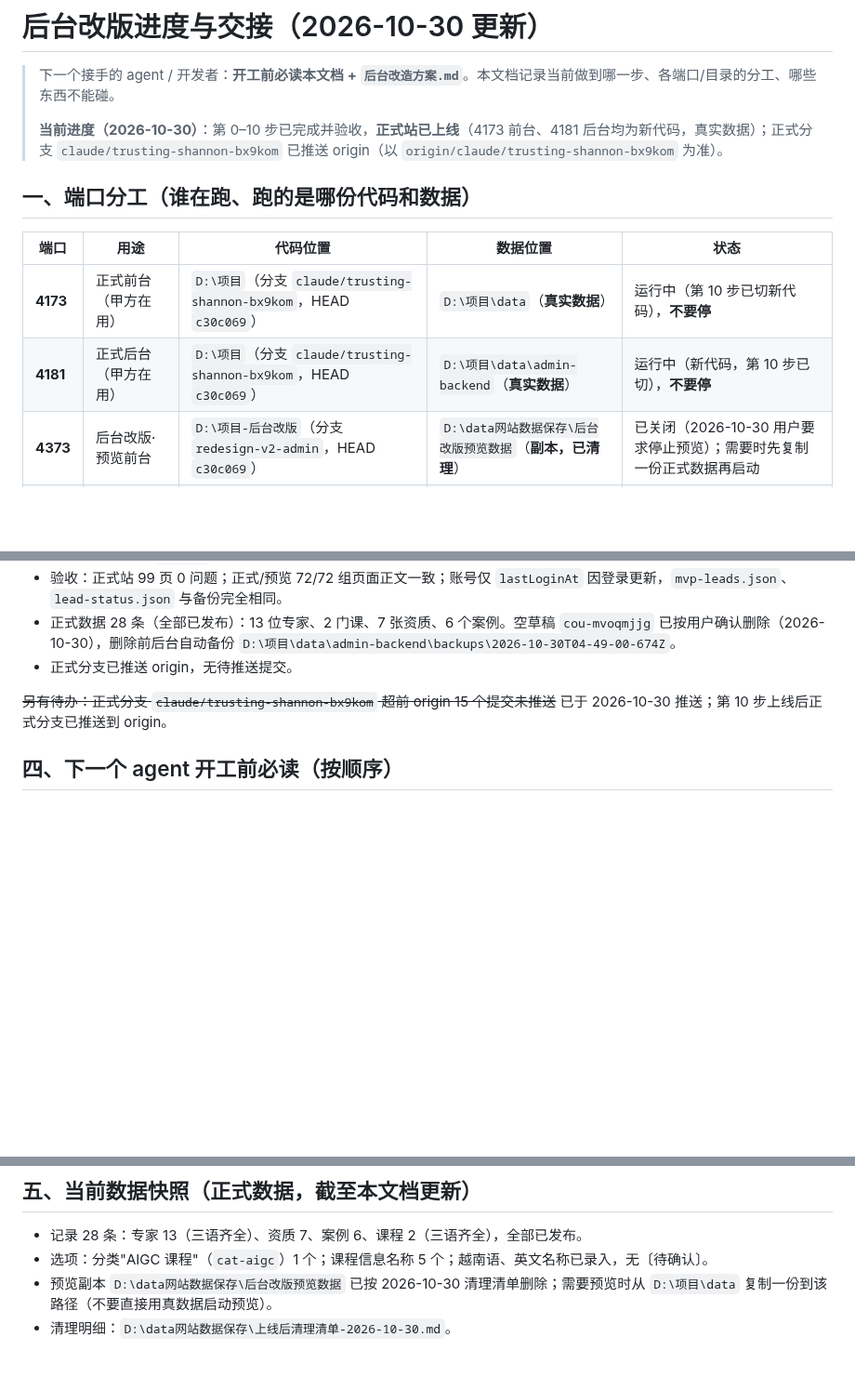
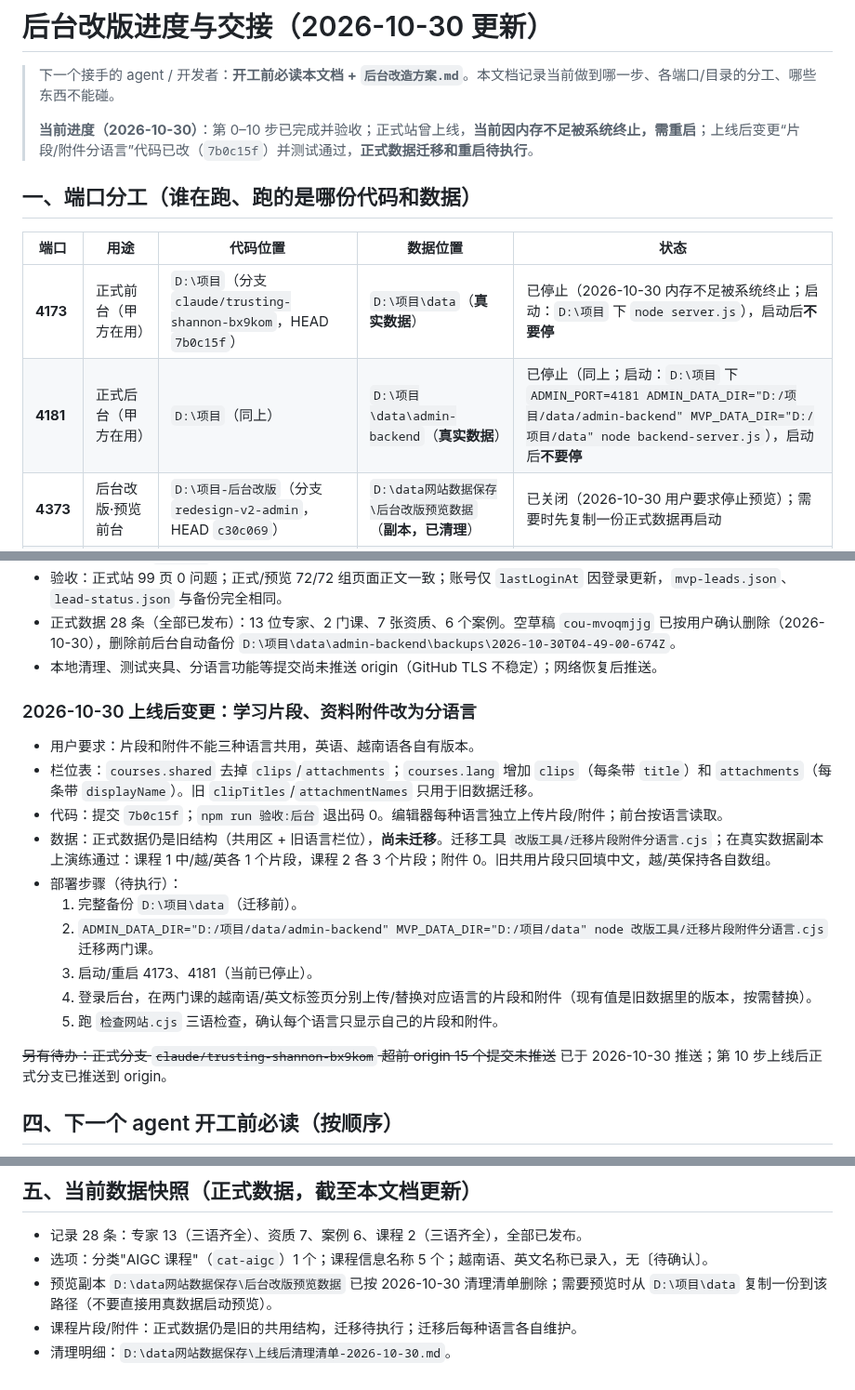
Before and after one commit to lhj37425-cloud/special-octo-eureka, a Markdown page: 后台改版进度与交接.md, 3 parts joined by grey strips. Shown at 93% size. GitHub-like rendering; blank space fills up the shorter version.

Commit message:
docs: 片段/附件分语言变更与迁移步骤
Co-Authored-By: Claude Code <noreply@anthropic.com>

```diff
--- a/后台改版进度与交接.md
+++ b/后台改版进度与交接.md
@@ -2,14 +2,14 @@
 
 > 下一个接手的 agent / 开发者：**开工前必读本文档 + `后台改造方案.md`**。本文档记录当前做到哪一步、各端口/目录的分工、哪些东西不能碰。
 >
-> **当前进度（2026-10-30）**：第 0–10 步已完成并验收，**正式站已上线**（4173 前台、4181 后台均为新代码，真实数据）；正式分支 `claude/trusting-shannon-bx9kom` 已推送 origin（以 `origin/claude/trusting-shannon-bx9kom` 为准）。
+> **当前进度（2026-10-30）**：第 0–10 步已完成并验收；正式站曾上线，**当前因内存不足被系统终止，需重启**；上线后变更“片段/附件分语言”代码已改（`7b0c15f`）并测试通过，**正式数据迁移和重启待执行**。
 
 ## 一、端口分工（谁在跑、跑的是哪份代码和数据）
 
 | 端口 | 用途 | 代码位置 | 数据位置 | 状态 |
 |---|---|---|---|---|
-| **4173** | 正式前台（甲方在用） | `D:\项目`（分支 `claude/trusting-shannon-bx9kom`，HEAD `c30c069`） | `D:\项目\data`（**真实数据**） | 运行中（第 10 步已切新代码），**不要停** |
-| **4181** | 正式后台（甲方在用） | `D:\项目`（分支 `claude/trusting-shannon-bx9kom`，HEAD `c30c069`） | `D:\项目\data\admin-backend`（**真实数据**） | 运行中（新代码，第 10 步已切），**不要停** |
+| **4173** | 正式前台（甲方在用） | `D:\项目`（分支 `claude/trusting-shannon-bx9kom`，HEAD `7b0c15f`） | `D:\项目\data`（**真实数据**） | 已停止（2026-10-30 内存不足被系统终止；启动：`D:\项目` 下 `node server.js`），启动后**不要停** |
+| **4181** | 正式后台（甲方在用） | `D:\项目`（同上） | `D:\项目\data\admin-backend`（**真实数据**） | 已停止（同上；启动：`D:\项目` 下 `ADMIN_PORT=4181 ADMIN_DATA_DIR="D:/项目/data/admin-backend" MVP_DATA_DIR="D:/项目/data" node backend-server.js`），启动后**不要停** |
 | **4373** | 后台改版·预览前台 | `D:\项目-后台改版`（分支 `redesign-v2-admin`，HEAD `c30c069`） | `D:\data网站数据保存\后台改版预览数据`（**副本，已清理**） | 已关闭（2026-10-30 用户要求停止预览）；需要时先复制一份正式数据再启动 |
 | **4381** | 后台改版·预览后台 | `D:\项目-后台改版`（同上，与 4373 同一进程） | 同上（**副本，已清理**） | 已关闭（2026-10-30 用户要求停止预览）；需要时先复制一份正式数据再启动 |
 | 4299 | 旧前台预览（已合并转正） | — | — | **已停止** |
@@ -121,7 +121,20 @@
 - 正式分支快进到 `c30c069`，重启正式前台 4173（新代码、真实数据）。
 - 验收：正式站 99 页 0 问题；正式/预览 72/72 组页面正文一致；账号仅 `lastLoginAt` 因登录更新，`mvp-leads.json`、`lead-status.json` 与备份完全相同。
 - 正式数据 28 条（全部已发布）：13 位专家、2 门课、7 张资质、6 个案例。空草稿 `cou-mvoqmjjg` 已按用户确认删除（2026-10-30），删除前后台自动备份 `D:\项目\data\admin-backend\backups\2026-10-30T04-49-00-674Z`。
-- 正式分支已推送 origin，无待推送提交。
+- 本地清理、测试夹具、分语言功能等提交尚未推送 origin（GitHub TLS 不稳定）；网络恢复后推送。
+
+### 2026-10-30 上线后变更：学习片段、资料附件改为分语言
+
+- 用户要求：片段和附件不能三种语言共用，英语、越南语各自有版本。
+- 栏位表：`courses.shared` 去掉 `clips`/`attachments`；`courses.lang` 增加 `clips`（每条带 `title`）和 `attachments`（每条带 `displayName`）。旧 `clipTitles`/`attachmentNames` 只用于旧数据迁移。
+- 代码：提交 `7b0c15f`；`npm run 验收:后台` 退出码 0。编辑器每种语言独立上传片段/附件；前台按语言读取。
+- 数据：正式数据仍是旧结构（共用区 + 旧语言栏位），**尚未迁移**。迁移工具 `改版工具/迁移片段附件分语言.cjs`；在真实数据副本上演练通过：课程 1 中/越/英各 1 个片段，课程 2 各 3 个片段；附件 0。旧共用片段只回填中文，越/英保持各自数组。
+- 部署步骤（待执行）：
+  1. 完整备份 `D:\项目\data`（迁移前）。
+  2. `ADMIN_DATA_DIR="D:/项目/data/admin-backend" MVP_DATA_DIR="D:/项目/data" node 改版工具/迁移片段附件分语言.cjs` 迁移两门课。
+  3. 启动/重启 4173、4181（当前已停止）。
+  4. 登录后台，在两门课的越南语/英文标签页分别上传/替换对应语言的片段和附件（现有值是旧数据里的版本，按需替换）。
+  5. 跑 `检查网站.cjs` 三语检查，确认每个语言只显示自己的片段和附件。
 
 ~~另有待办：正式分支 `claude/trusting-shannon-bx9kom` 超前 origin 15 个提交未推送~~ 已于 2026-10-30 推送；第 10 步上线后正式分支已推送到 origin。
 
@@ -147,4 +160,5 @@
 - 记录 28 条：专家 13（三语齐全）、资质 7、案例 6、课程 2（三语齐全），全部已发布。
 - 选项：分类"AIGC 课程"（`cat-aigc`）1 个；课程信息名称 5 个；越南语、英文名称已录入，无〔待确认〕。
 - 预览副本 `D:\data网站数据保存\后台改版预览数据` 已按 2026-10-30 清理清单删除；需要预览时从 `D:\项目\data` 复制一份到该路径（不要直接用真数据启动预览）。
+- 课程片段/附件：正式数据仍是旧的共用结构，迁移待执行；迁移后每种语言各自维护。
 - 清理明细：`D:\data网站数据保存\上线后清理清单-2026-10-30.md`。
```
